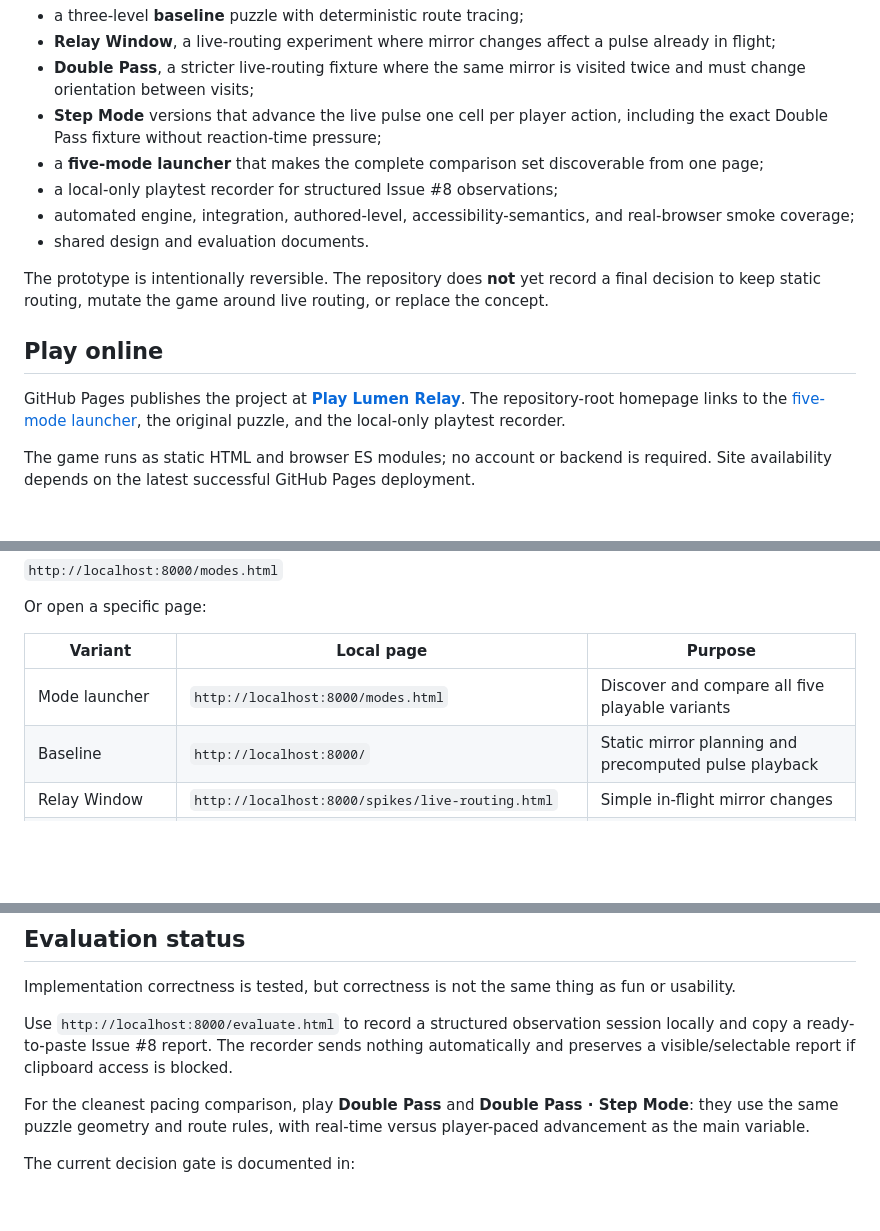
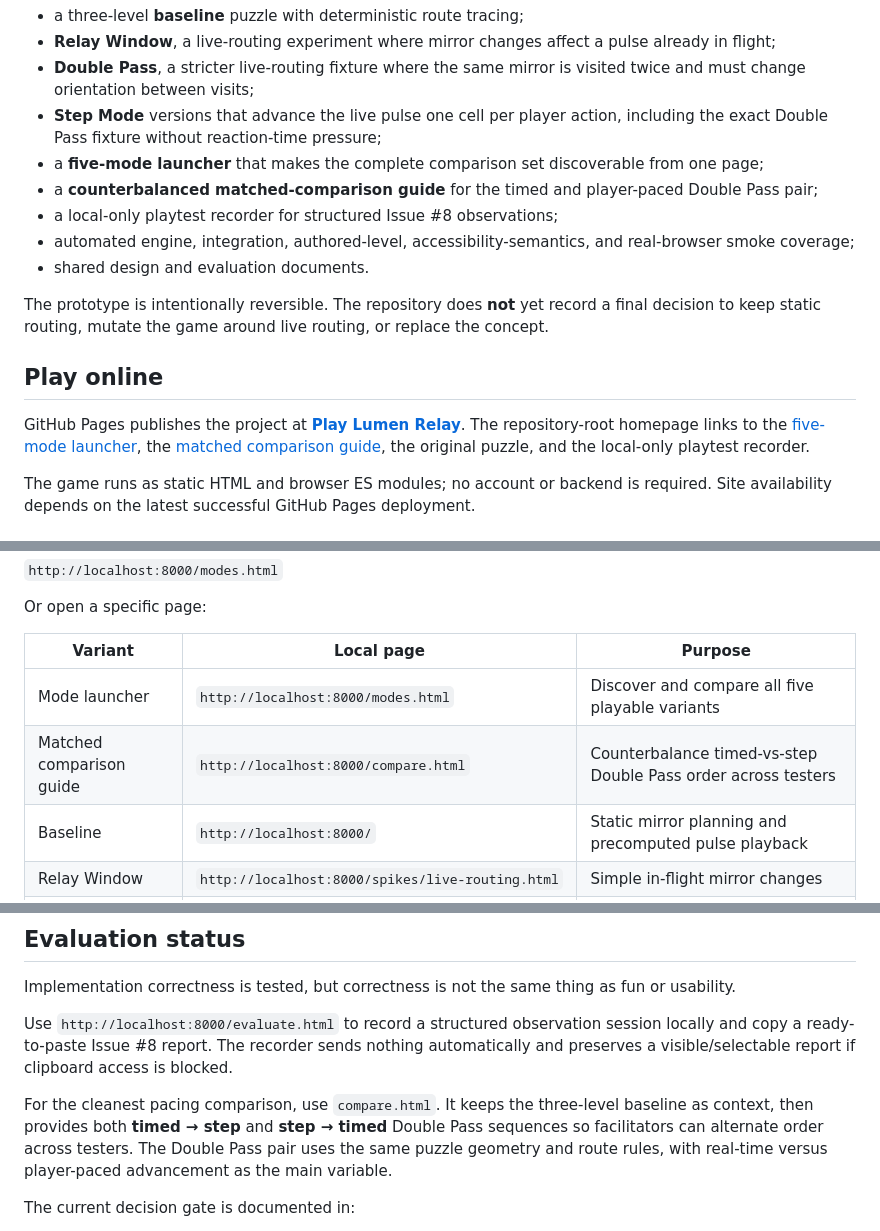
Before and after one commit to Minuteandone/Game-company-singlegame, a Markdown page: README.md, 3 parts joined by grey strips. Drawn GitHub-style; blank space fills up the shorter version.

Commit message:
[agent-04 | AI] document counterbalanced comparison flow

```diff
--- a/README.md
+++ b/README.md
@@ -13,6 +13,7 @@ The current repository contains:
 - **Double Pass**, a stricter live-routing fixture where the same mirror is visited twice and must change orientation between visits;
 - **Step Mode** versions that advance the live pulse one cell per player action, including the exact Double Pass fixture without reaction-time pressure;
 - a **five-mode launcher** that makes the complete comparison set discoverable from one page;
+- a **counterbalanced matched-comparison guide** for the timed and player-paced Double Pass pair;
 - a local-only playtest recorder for structured Issue #8 observations;
 - automated engine, integration, authored-level, accessibility-semantics, and real-browser smoke coverage;
 - shared design and evaluation documents.
@@ -21,7 +22,7 @@ The prototype is intentionally reversible. The repository does **not** yet recor
 
 ## Play online
 
-GitHub Pages publishes the project at **[Play Lumen Relay](https://minuteandone.github.io/Game-company-singlegame/)**. The repository-root homepage links to the [five-mode launcher](https://minuteandone.github.io/Game-company-singlegame/experiments/lumen-relay/modes.html), the original puzzle, and the local-only playtest recorder.
+GitHub Pages publishes the project at **[Play Lumen Relay](https://minuteandone.github.io/Game-company-singlegame/)**. The repository-root homepage links to the [five-mode launcher](https://minuteandone.github.io/Game-company-singlegame/experiments/lumen-relay/modes.html), the [matched comparison guide](https://minuteandone.github.io/Game-company-singlegame/experiments/lumen-relay/compare.html), the original puzzle, and the local-only playtest recorder.
 
 The game runs as static HTML and browser ES modules; no account or backend is required. Site availability depends on the latest successful GitHub Pages deployment.
 
@@ -43,6 +44,7 @@ Or open a specific page:
 | Variant | Local page | Purpose |
 | --- | --- | --- |
 | Mode launcher | `http://localhost:8000/modes.html` | Discover and compare all five playable variants |
+| Matched comparison guide | `http://localhost:8000/compare.html` | Counterbalance timed-vs-step Double Pass order across testers |
 | Baseline | `http://localhost:8000/` | Static mirror planning and precomputed pulse playback |
 | Relay Window | `http://localhost:8000/spikes/live-routing.html` | Simple in-flight mirror changes |
 | Double Pass | `http://localhost:8000/spikes/double-pass.html` | Forced between-visits mirror change |
@@ -75,7 +77,7 @@ Implementation correctness is tested, but correctness is not the same thing as f
 
 Use `http://localhost:8000/evaluate.html` to record a structured observation session locally and copy a ready-to-paste Issue #8 report. The recorder sends nothing automatically and preserves a visible/selectable report if clipboard access is blocked.
 
-For the cleanest pacing comparison, play **Double Pass** and **Double Pass · Step Mode**: they use the same puzzle geometry and route rules, with real-time versus player-paced advancement as the main variable.
+For the cleanest pacing comparison, use `compare.html`. It keeps the three-level baseline as context, then provides both **timed → step** and **step → timed** Double Pass sequences so facilitators can alternate order across testers. The Double Pass pair uses the same puzzle geometry and route rules, with real-time versus player-paced advancement as the main variable.
 
 The current decision gate is documented in:
 
```
